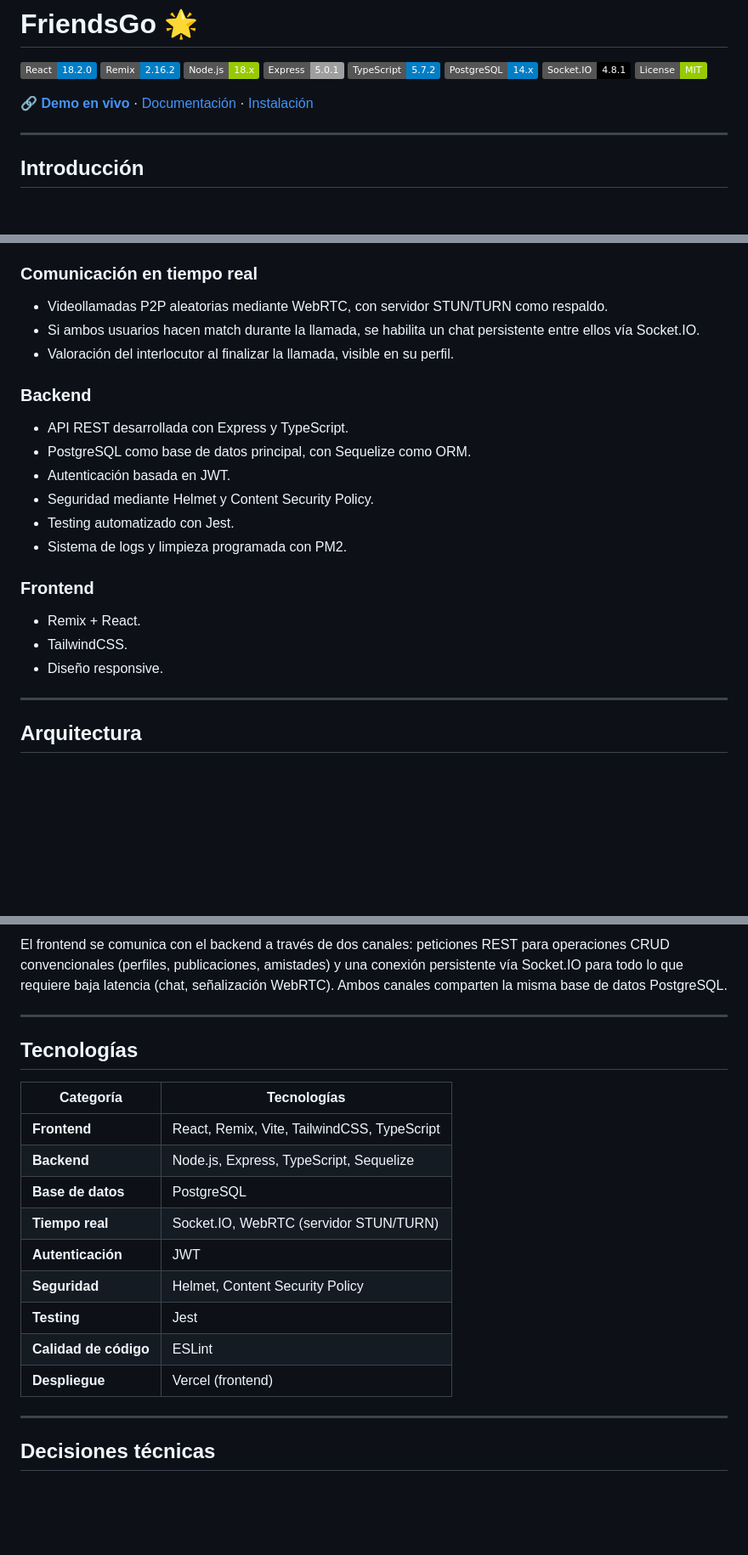
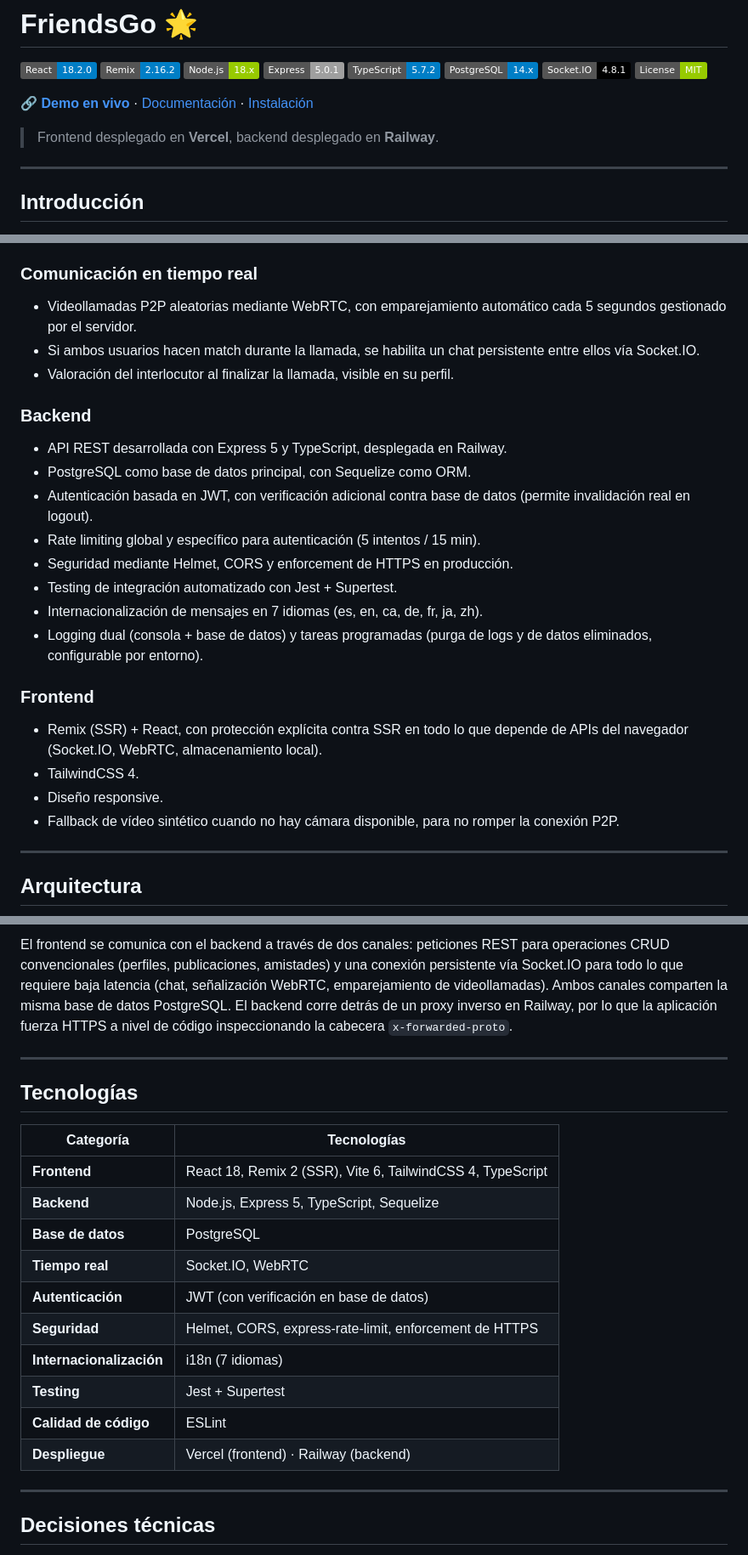
Before and after one commit to SoyManoolo/M12, a Markdown page: README.md, 3 parts joined by grey strips. Shown at 85% size. GitHub-like rendering; badges without logos; blank space fills up the shorter version.

````diff
--- a/README.md
+++ b/README.md
@@ -10,6 +10,8 @@
 [![License: MIT](https://img.shields.io/badge/License-MIT-green.svg)](https://choosealicense.com/licenses/mit/)
 
 **[🔗 Demo en vivo](https://friendsgofrontend.vercel.app)** · [Documentación](#documentación) · [Instalación](#instalación)
+
+> Frontend desplegado en **Vercel**, backend desplegado en **Railway**.
 
 ---
 
@@ -35,22 +37,25 @@ El proyecto se desarrolló en un plazo de tres meses siguiendo metodología **Sc
 - Moderación de contenido (panel de staff: sanciones, revisión de publicaciones y usuarios).
 
 ### Comunicación en tiempo real
-- Videollamadas P2P aleatorias mediante WebRTC, con servidor STUN/TURN como respaldo.
+- Videollamadas P2P aleatorias mediante WebRTC, con emparejamiento automático cada 5 segundos gestionado por el servidor.
 - Si ambos usuarios hacen match durante la llamada, se habilita un chat persistente entre ellos vía Socket.IO.
 - Valoración del interlocutor al finalizar la llamada, visible en su perfil.
 
 ### Backend
-- API REST desarrollada con Express y TypeScript.
+- API REST desarrollada con Express 5 y TypeScript, desplegada en Railway.
 - PostgreSQL como base de datos principal, con Sequelize como ORM.
-- Autenticación basada en JWT.
-- Seguridad mediante Helmet y Content Security Policy.
-- Testing automatizado con Jest.
-- Sistema de logs y limpieza programada con PM2.
+- Autenticación basada en JWT, con verificación adicional contra base de datos (permite invalidación real en logout).
+- Rate limiting global y específico para autenticación (5 intentos / 15 min).
+- Seguridad mediante Helmet, CORS y enforcement de HTTPS en producción.
+- Testing de integración automatizado con Jest + Supertest.
+- Internacionalización de mensajes en 7 idiomas (es, en, ca, de, fr, ja, zh).
+- Logging dual (consola + base de datos) y tareas programadas (purga de logs y de datos eliminados, configurable por entorno).
 
 ### Frontend
-- Remix + React.
-- TailwindCSS.
+- Remix (SSR) + React, con protección explícita contra SSR en todo lo que depende de APIs del navegador (Socket.IO, WebRTC, almacenamiento local).
+- TailwindCSS 4.
 - Diseño responsive.
+- Fallback de vídeo sintético cuando no hay cámara disponible, para no romper la conexión P2P.
 
 ---
 
@@ -70,7 +77,7 @@ graph TD
     BackendSocket --> DB
 ```
 
-El frontend se comunica con el backend a través de dos canales: peticiones REST para operaciones CRUD convencionales (perfiles, publicaciones, amistades) y una conexión persistente vía Socket.IO para todo lo que requiere baja latencia (chat, señalización WebRTC). Ambos canales comparten la misma base de datos PostgreSQL.
+El frontend se comunica con el backend a través de dos canales: peticiones REST para operaciones CRUD convencionales (perfiles, publicaciones, amistades) y una conexión persistente vía Socket.IO para todo lo que requiere baja latencia (chat, señalización WebRTC, emparejamiento de videollamadas). Ambos canales comparten la misma base de datos PostgreSQL. El backend corre detrás de un proxy inverso en Railway, por lo que la aplicación fuerza HTTPS a nivel de código inspeccionando la cabecera `x-forwarded-proto`.
 
 ---
 
@@ -78,15 +85,16 @@ El frontend se comunica con el backend a través de dos canales: peticiones REST
 
 | Categoría | Tecnologías |
 |---|---|
-| **Frontend** | React, Remix, Vite, TailwindCSS, TypeScript |
-| **Backend** | Node.js, Express, TypeScript, Sequelize |
+| **Frontend** | React 18, Remix 2 (SSR), Vite 6, TailwindCSS 4, TypeScript |
+| **Backend** | Node.js, Express 5, TypeScript, Sequelize |
 | **Base de datos** | PostgreSQL |
-| **Tiempo real** | Socket.IO, WebRTC (servidor STUN/TURN) |
-| **Autenticación** | JWT |
-| **Seguridad** | Helmet, Content Security Policy |
-| **Testing** | Jest |
+| **Tiempo real** | Socket.IO, WebRTC |
+| **Autenticación** | JWT (con verificación en base de datos) |
+| **Seguridad** | Helmet, CORS, express-rate-limit, enforcement de HTTPS |
+| **Internacionalización** | i18n (7 idiomas) |
+| **Testing** | Jest + Supertest |
 | **Calidad de código** | ESLint |
-| **Despliegue** | Vercel (frontend) |
+| **Despliegue** | Vercel (frontend) · Railway (backend) |
 
 ---
 
````
Also changed, not shown: other parts of README.md (+38 -25 lines).
